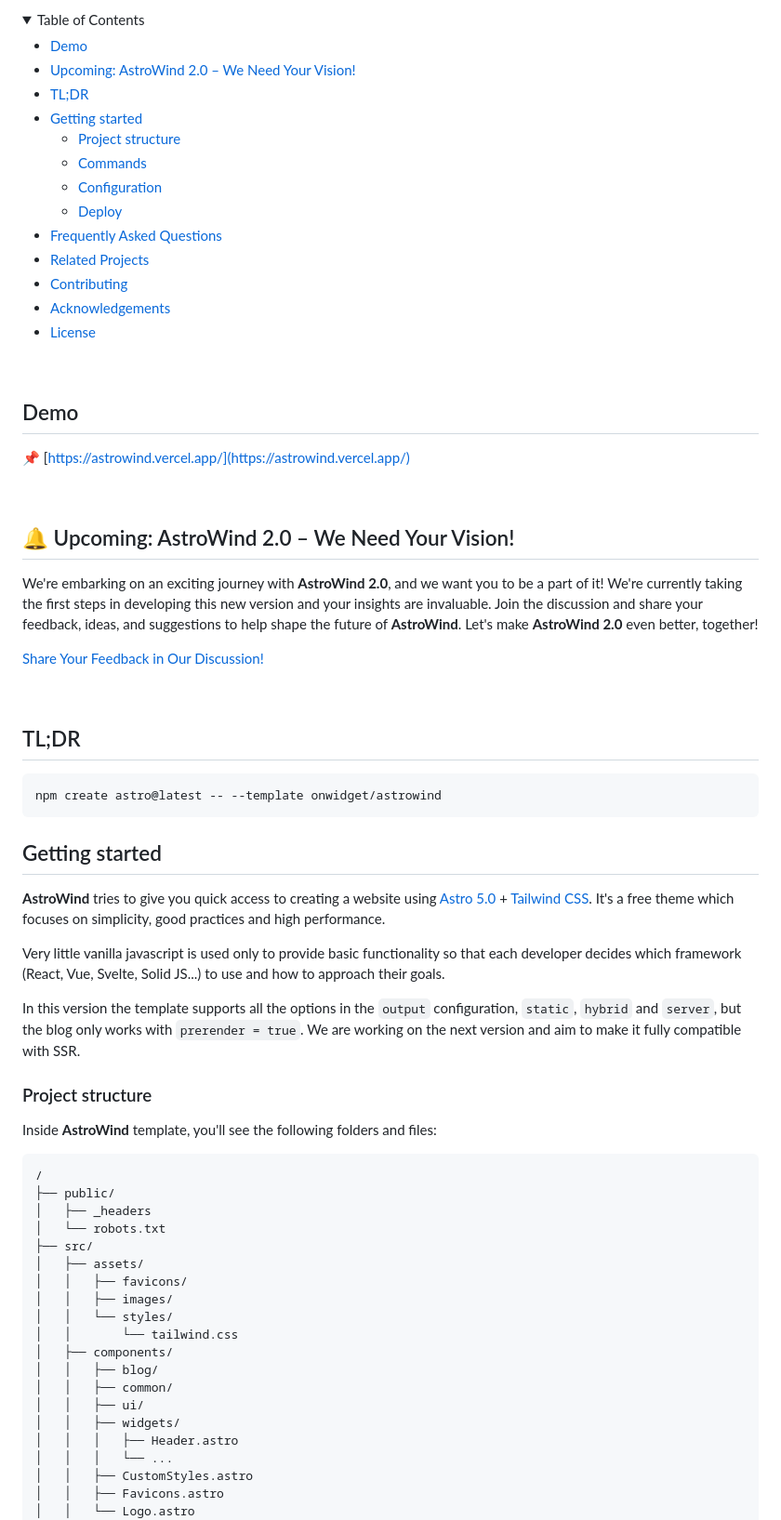
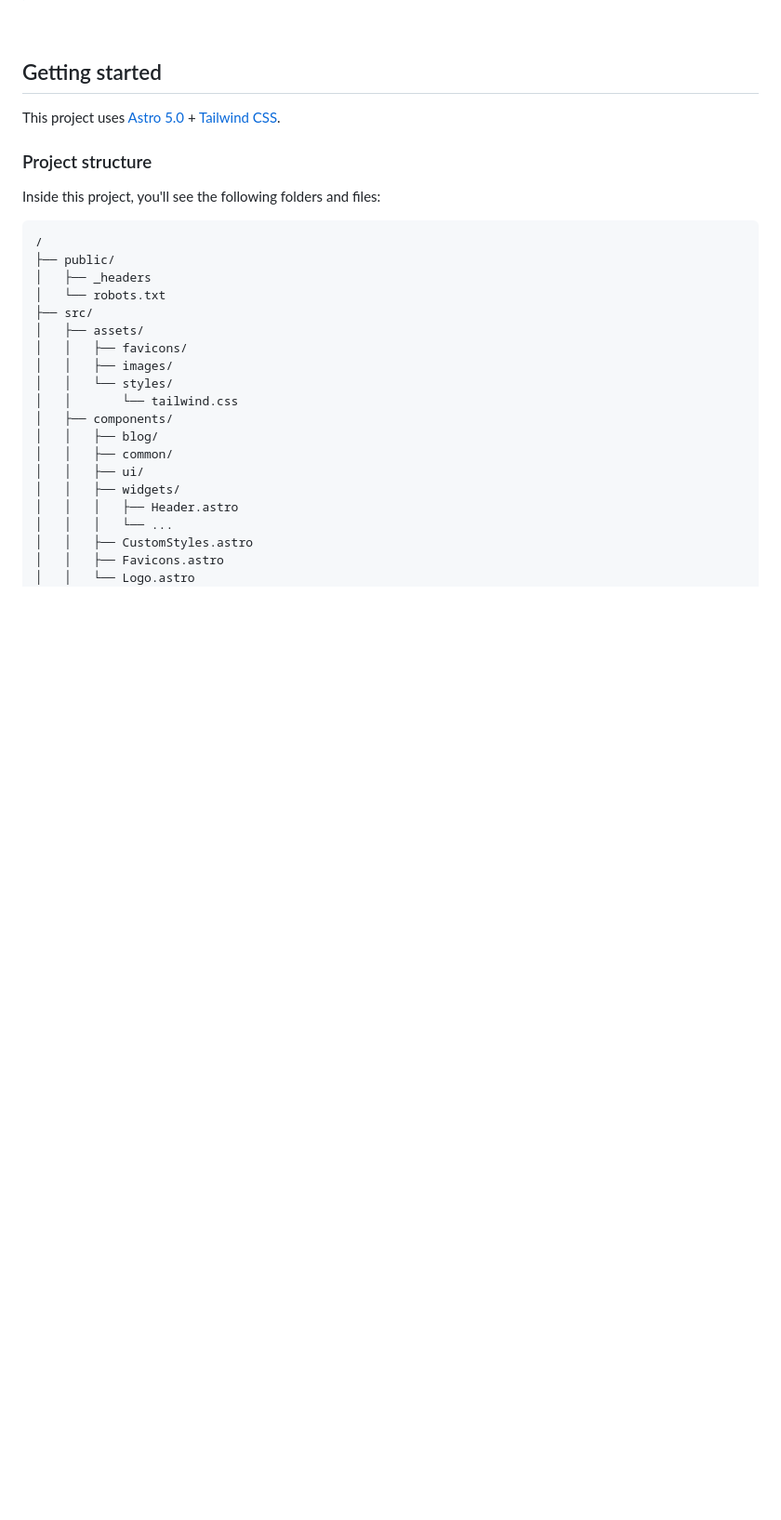
Before and after one commit to unmasklungs/unmask, a Markdown page: README.md, the part around the change printed below. Shown: that part at 93% size. GitHub-like rendering; blank space fills up the shorter version.

````diff
--- a/README.md
+++ b/README.md
@@ -29,58 +18,13 @@
 
 <br>
 
-<details open>
-<summary>Table of Contents</summary>
-
-- [Demo](#demo)
-- [Upcoming: AstroWind 2.0 – We Need Your Vision!](#-upcoming-astrowind-20--we-need-your-vision)
-- [TL;DR](#tldr)
-- [Getting started](#getting-started)
-  - [Project structure](#project-structure)
-  - [Commands](#commands)
-  - [Configuration](#configuration)
-  - [Deploy](#deploy)
-- [Frequently Asked Questions](#frequently-asked-questions)
-- [Related Projects](#related-projects)
-- [Contributing](#contributing)
-- [Acknowledgements](#acknowledgements)
-- [License](#license)
-
-</details>
-
-<br>
-
-## Demo
-
-📌 [https://astrowind.vercel.app/](https://astrowind.vercel.app/)
-
-<br>
-
-## 🔔 Upcoming: AstroWind 2.0 – We Need Your Vision!
-
-We're embarking on an exciting journey with **AstroWind 2.0**, and we want you to be a part of it! We're currently taking the first steps in developing this new version and your insights are invaluable. Join the discussion and share your feedback, ideas, and suggestions to help shape the future of **AstroWind**. Let's make **AstroWind 2.0** even better, together!
-
-[Share Your Feedback in Our Discussion!](https://github.com/onwidget/astrowind/discussions/392)
-
-<br>
-
-## TL;DR
-
-```shell
-npm create astro@latest -- --template onwidget/astrowind
-```
-
 ## Getting started
 
-**AstroWind** tries to give you quick access to creating a website using [Astro 5.0](https://astro.build/) + [Tailwind CSS](https://tailwindcss.com/). It's a free theme which focuses on simplicity, good practices and high performance.
-
-Very little vanilla javascript is used only to provide basic functionality so that each developer decides which framework (React, Vue, Svelte, Solid JS...) to use and how to approach their goals.
-
-In this version the template supports all the options in the `output` configuration, `static`, `hybrid` and `server`, but the blog only works with `prerender = true`. We are working on the next version and aim to make it fully compatible with SSR.
+This project uses [Astro 5.0](https://astro.build/) + [Tailwind CSS](https://tailwindcss.com/).
 
 ### Project structure
 
-Inside **AstroWind** template, you'll see the following folders and files:
+Inside this project, you'll see the following folders and files:
 
 ```
 /
````
Also changed, not shown: other parts of README.md (+25 -74 lines).
